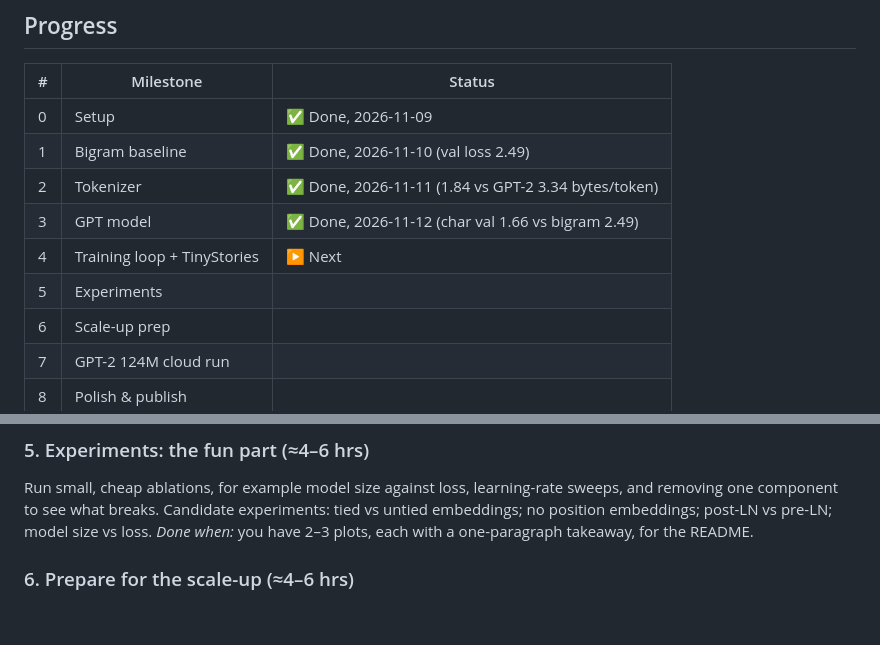
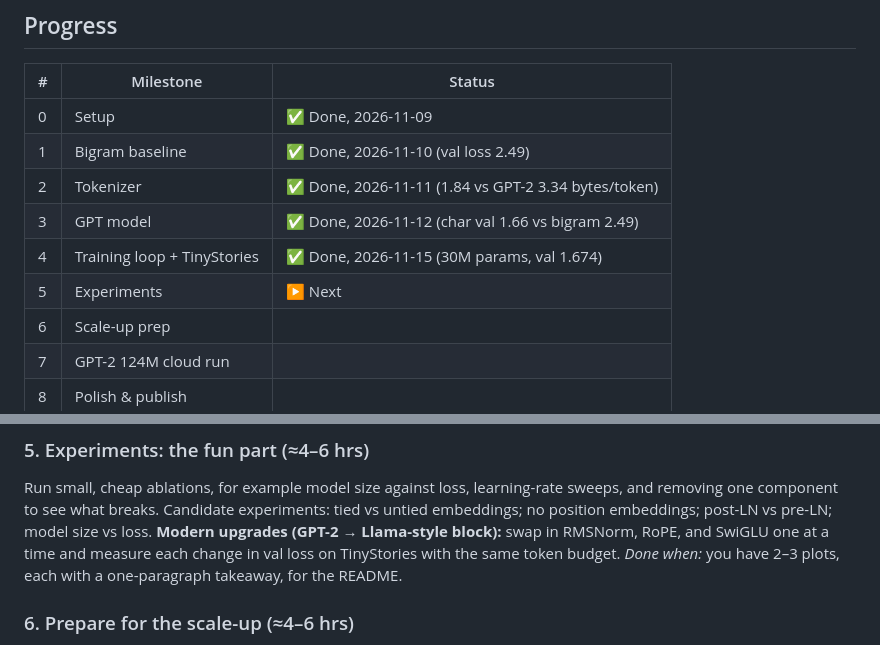
Before and after one commit to nofable/toy-gpt2, a Markdown page: PLAN.md, 2 parts joined by grey strips. Drawn GitHub-style; blank space fills up the shorter version.

```diff
--- a/PLAN.md
+++ b/PLAN.md
@@ -31,8 +31,8 @@ Build a GPT from scratch, train it, and publish it, as a learning project with c
 | 1 | Bigram baseline | ✅ Done, 2026-11-10 (val loss 2.49) |
 | 2 | Tokenizer | ✅ Done, 2026-11-11 (1.84 vs GPT-2 3.34 bytes/token) |
 | 3 | GPT model | ✅ Done, 2026-11-12 (char val 1.66 vs bigram 2.49) |
-| 4 | Training loop + TinyStories | ▶️ Next |
-| 5 | Experiments | |
+| 4 | Training loop + TinyStories | ✅ Done, 2026-11-15 (30M params, val 1.674) |
+| 5 | Experiments | ▶️ Next |
 | 6 | Scale-up prep | |
 | 7 | GPT-2 124M cloud run | |
 | 8 | Polish & publish | |
@@ -63,6 +63,7 @@ Add AdamW, a learning-rate schedule, gradient clipping, train/val evaluation, ch
 ### 5. Experiments: the fun part (≈4–6 hrs)
 Run small, cheap ablations, for example model size against loss, learning-rate sweeps, and removing one component to see what breaks.
 Candidate experiments: tied vs untied embeddings; no position embeddings; post-LN vs pre-LN; model size vs loss.
+**Modern upgrades (GPT-2 → Llama-style block):** swap in RMSNorm, RoPE, and SwiGLU one at a time and measure each change in val loss on TinyStories with the same token budget.
 *Done when:* you have 2–3 plots, each with a one-paragraph takeaway, for the README.
 
 ### 6. Prepare for the scale-up (≈4–6 hrs)
```
Also changed, not shown: LEARNINGS.md (+15 -0 lines), assets/tinystories_loss.png (added), 1 other file.
